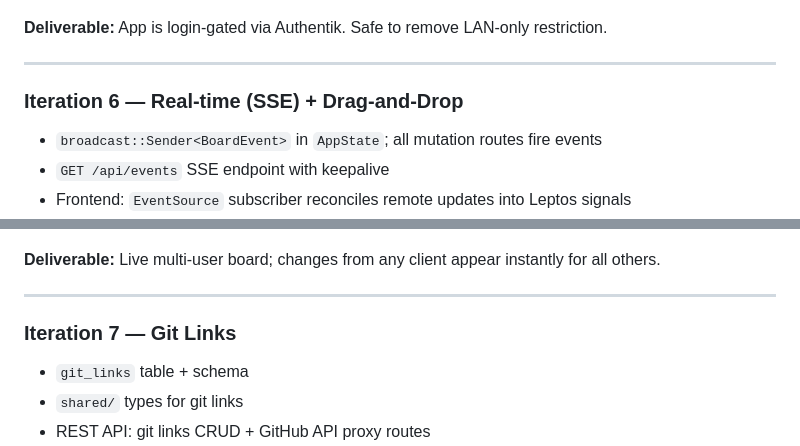
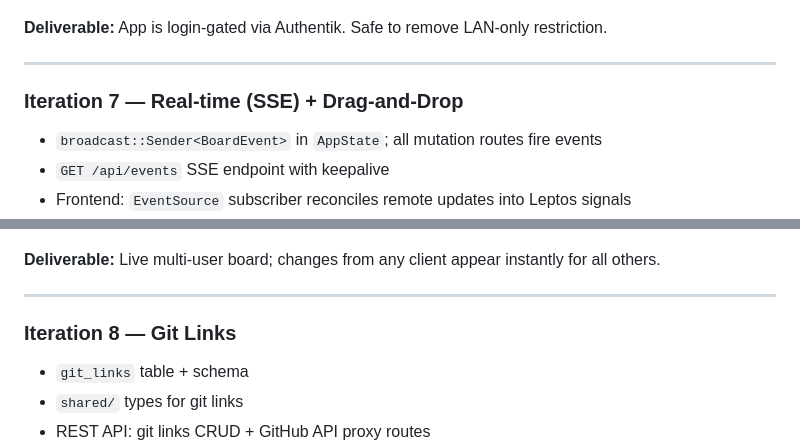
Before and after one commit to vcheesbrough/bored, a Markdown page: PLAN.md, 2 parts joined by grey strips. Rendered like a GitHub page.

```diff
--- a/PLAN.md
+++ b/PLAN.md
@@ -820,7 +866,7 @@ Feature: Authentication
 
 ---
 
-### Iteration 6 — Real-time (SSE) + Drag-and-Drop
+### Iteration 7 — Real-time (SSE) + Drag-and-Drop
 
 - `broadcast::Sender<BoardEvent>` in `AppState`; all mutation routes fire events
 - `GET /api/events` SSE endpoint with keepalive
@@ -877,7 +923,7 @@ Feature: Columns
 
 ---
 
-### Iteration 7 — Git Links
+### Iteration 8 — Git Links
 
 - `git_links` table + schema
 - `shared/` types for git links
```
Also changed, not shown: other parts of PLAN.md (+50 -4 lines).
